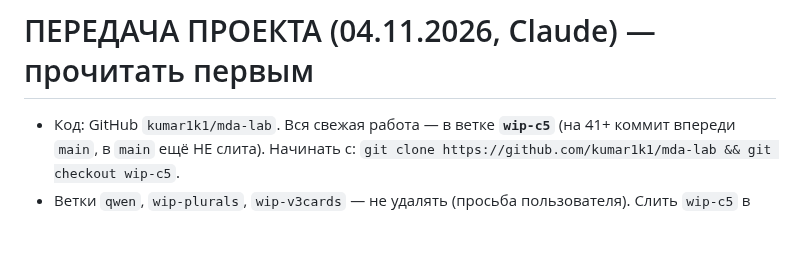
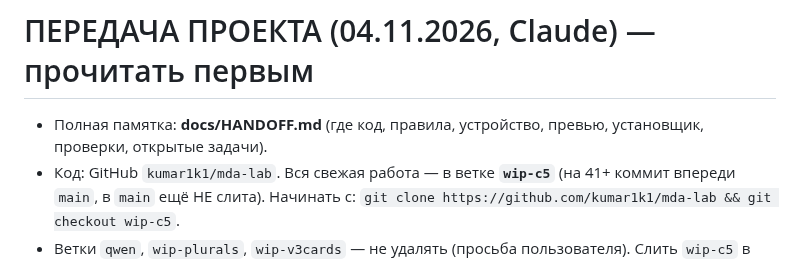
Before and after one commit to kumar1k1/mda-lab, a Markdown page: NEXT.md, the part around the change. Rendered like a GitHub page; blank space fills up the shorter version.

```diff
--- a/NEXT.md
+++ b/NEXT.md
@@ -1,4 +1,5 @@
 # ПЕРЕДАЧА ПРОЕКТА (04.11.2026, Claude) — прочитать первым
+- Полная памятка: **docs/HANDOFF.md** (где код, правила, устройство, превью, установщик, проверки, открытые задачи).
 - Код: GitHub `kumar1k1/mda-lab`. Вся свежая работа — в ветке **`wip-c5`** (на 41+ коммит впереди `main`, в `main` ещё НЕ слита). Начинать с: `git clone https://github.com/kumar1k1/mda-lab && git checkout wip-c5`.
 - Ветки `qwen`, `wip-plurals`, `wip-v3cards` — не удалять (просьба пользователя). Слить `wip-c5` в `main` — только после полной проверки `npm run audit`.
 - Правила пользователя: отвечать по-русски; после каждого изменения — коммит и push, рабочее дерево чистое; установщик собирать только по просьбе; перед изменением проверять всё, что оно затрагивает; термины — docs/terms.md (окно первого типа — «Диапазон», второго — итог по рукам).
```
Also changed, not shown: README.md (+2 -2 lines), docs/HANDOFF.md (added, +78 -0 lines).
